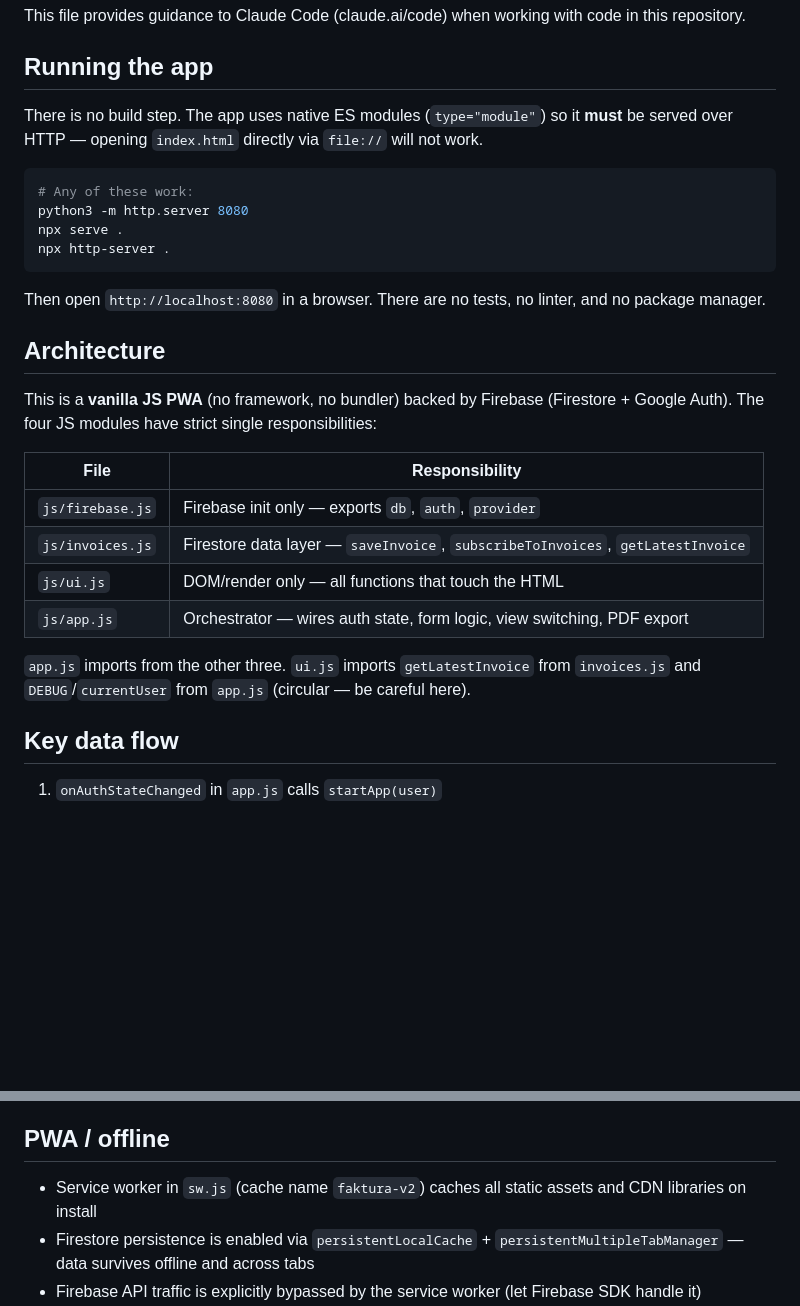
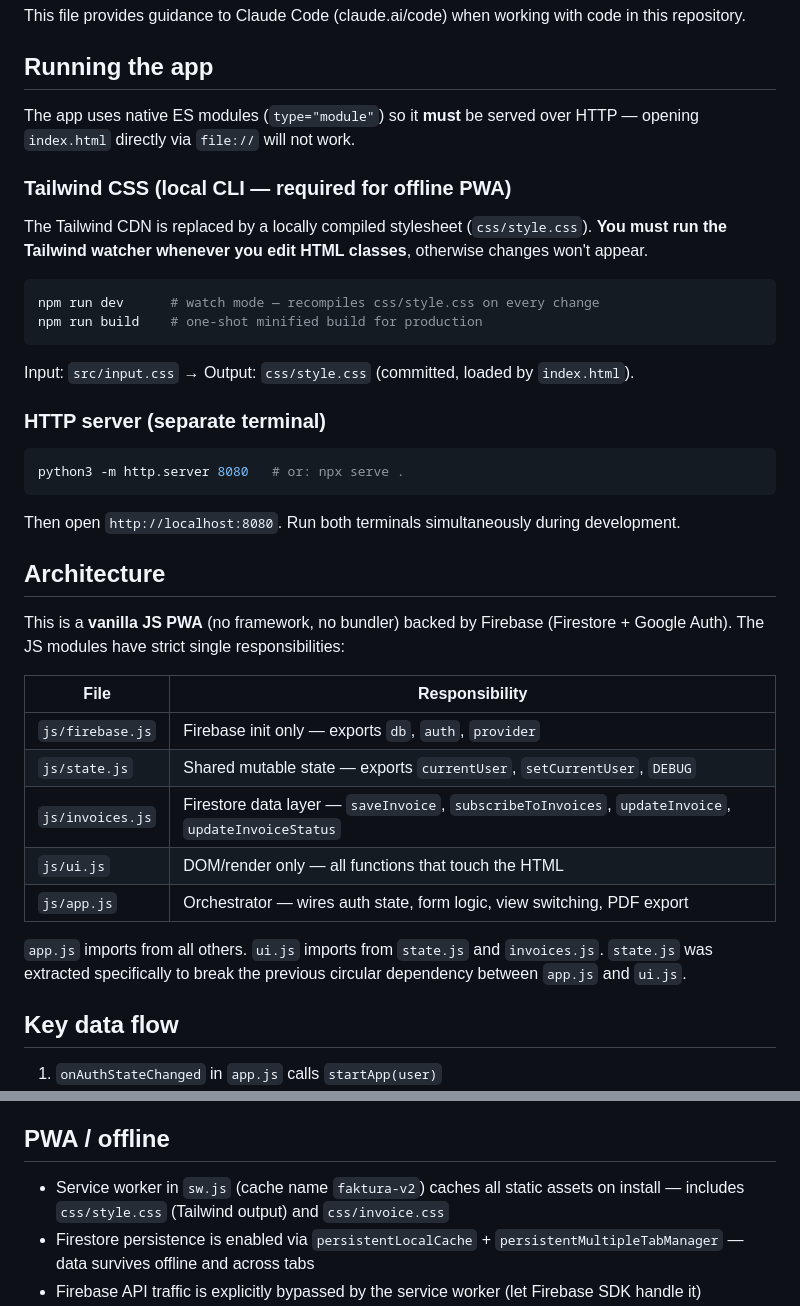
Before and after one commit to devlix/ninafaktura, a Markdown page: CLAUDE.md, 2 parts joined by grey strips. Drawn GitHub-style; blank space fills up the shorter version.

Commit message:
Docs: legg til state.js og Tailwind CLI-oppsett i CLAUDE.md
Co-Authored-By: Claude Sonnet 4.6 <noreply@anthropic.com>

````diff
--- a/CLAUDE.md
+++ b/CLAUDE.md
@@ -4,29 +4,40 @@ This file provides guidance to Claude Code (claude.ai/code) when working with co
 
 ## Running the app
 
-There is no build step. The app uses native ES modules (`type="module"`) so it **must** be served over HTTP — opening `index.html` directly via `file://` will not work.
+The app uses native ES modules (`type="module"`) so it **must** be served over HTTP — opening `index.html` directly via `file://` will not work.
+
+### Tailwind CSS (local CLI — required for offline PWA)
+
+The Tailwind CDN is replaced by a locally compiled stylesheet (`css/style.css`). **You must run the Tailwind watcher whenever you edit HTML classes**, otherwise changes won't appear.
 
 ```bash
-# Any of these work:
-python3 -m http.server 8080
-npx serve .
-npx http-server .
+npm run dev      # watch mode — recompiles css/style.css on every change
+npm run build    # one-shot minified build for production
 ```
 
-Then open `http://localhost:8080` in a browser. There are no tests, no linter, and no package manager.
+Input: `src/input.css` → Output: `css/style.css` (committed, loaded by `index.html`).
+
+### HTTP server (separate terminal)
+
+```bash
+python3 -m http.server 8080   # or: npx serve .
+```
+
+Then open `http://localhost:8080`. Run both terminals simultaneously during development.
 
 ## Architecture
 
-This is a **vanilla JS PWA** (no framework, no bundler) backed by Firebase (Firestore + Google Auth). The four JS modules have strict single responsibilities:
+This is a **vanilla JS PWA** (no framework, no bundler) backed by Firebase (Firestore + Google Auth). The JS modules have strict single responsibilities:
 
 | File | Responsibility |
 |---|---|
 | `js/firebase.js` | Firebase init only — exports `db`, `auth`, `provider` |
-| `js/invoices.js` | Firestore data layer — `saveInvoice`, `subscribeToInvoices`, `getLatestInvoice` |
+| `js/state.js` | Shared mutable state — exports `currentUser`, `setCurrentUser`, `DEBUG` |
+| `js/invoices.js` | Firestore data layer — `saveInvoice`, `subscribeToInvoices`, `updateInvoice`, `updateInvoiceStatus` |
 | `js/ui.js` | DOM/render only — all functions that touch the HTML |
 | `js/app.js` | Orchestrator — wires auth state, form logic, view switching, PDF export |
 
-`app.js` imports from the other three. `ui.js` imports `getLatestInvoice` from `invoices.js` and `DEBUG`/`currentUser` from `app.js` (circular — be careful here).
+`app.js` imports from all others. `ui.js` imports from `state.js` and `invoices.js`. `state.js` was extracted specifically to break the previous circular dependency between `app.js` and `ui.js`.
 
 ## Key data flow
 
@@ -82,7 +93,7 @@ draft ──► sent ──► paid
 
 ## PWA / offline
 
-- Service worker in `sw.js` (cache name `faktura-v2`) caches all static assets and CDN libraries on install
+- Service worker in `sw.js` (cache name `faktura-v2`) caches all static assets on install — includes `css/style.css` (Tailwind output) and `css/invoice.css`
 - Firestore persistence is enabled via `persistentLocalCache` + `persistentMultipleTabManager` — data survives offline and across tabs
 - Firebase API traffic is explicitly bypassed by the service worker (let Firebase SDK handle it)
 - When bumping the SW cache, update `CACHE_NAME` in `sw.js`
````
